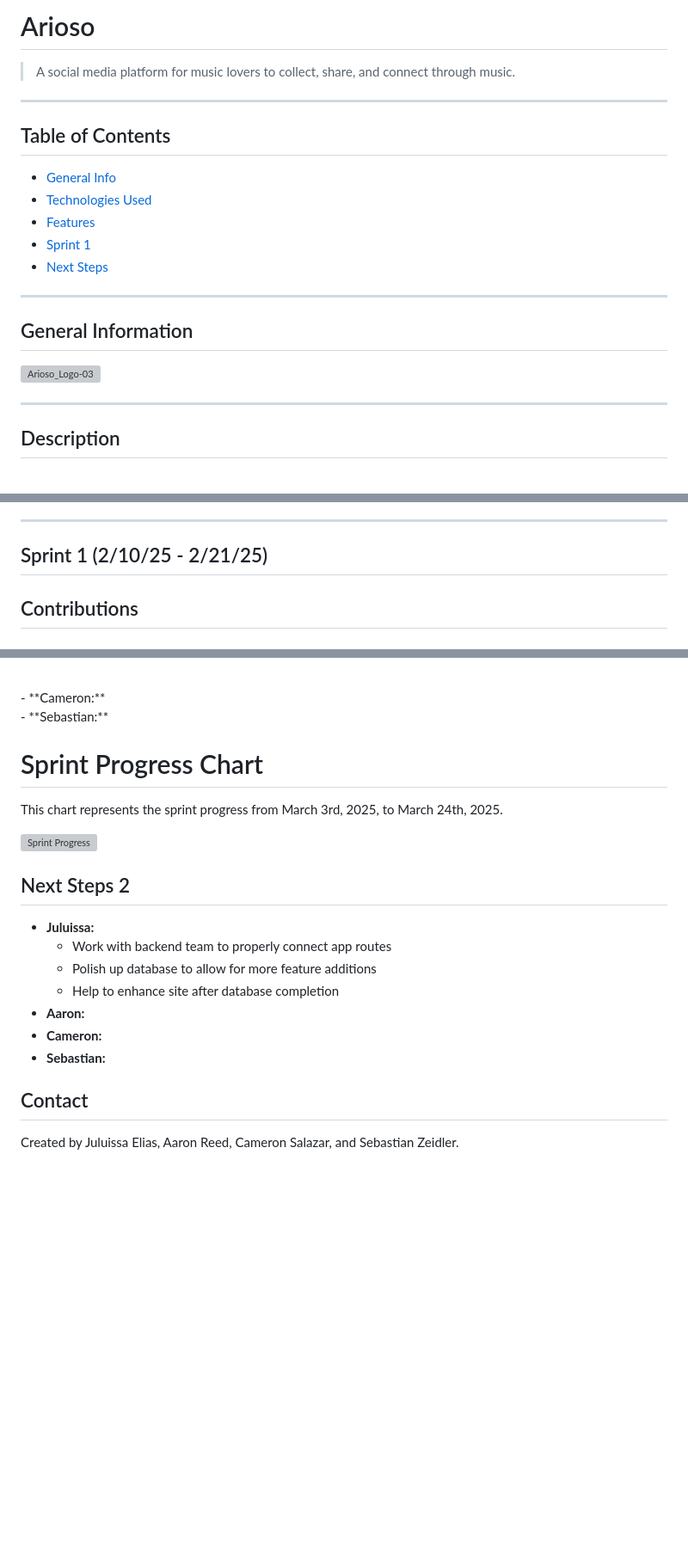
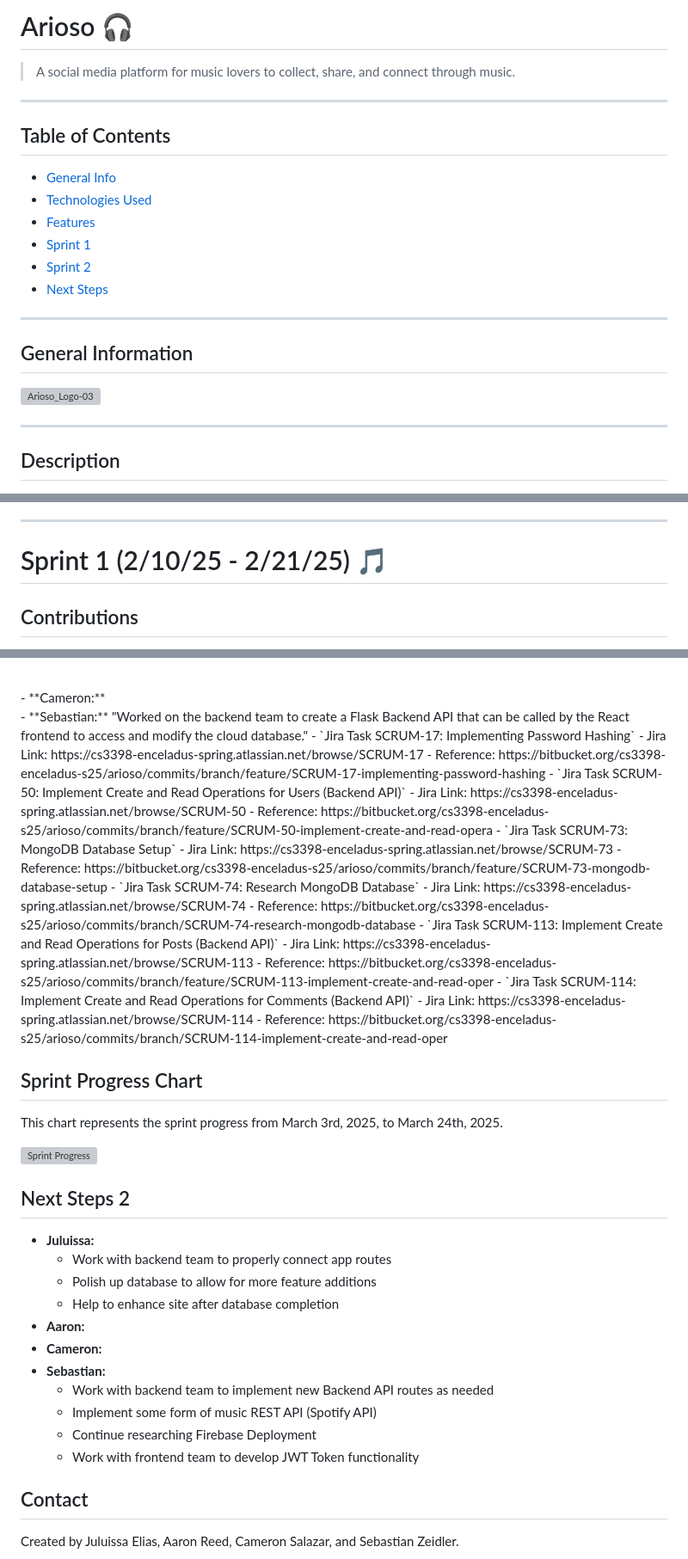
Before and after one commit to arioso-collective/arioso_music_social, a Markdown page: README.md, 3 parts joined by grey strips. Shown at 86% size. Rendered like a GitHub page; blank space fills up the shorter version; grey boxes are pictures that could not be loaded.

```diff
--- a/README.md
+++ b/README.md
@@ -1,4 +1,4 @@
-# Arioso
+# Arioso :headphones:
 > A social media platform for music lovers to collect, share, and connect through music.
 
 ---
@@ -7,7 +7,8 @@
 * [General Info](#general-information)
 * [Technologies Used](#technologies-used)
 * [Features](#features)
-* [Sprint 1](#sprint-1-(2/10/25-2/21/25))
+* [Sprint 1](#sprint-1-(2/10/25-2/21/25)-:musical_note:)
+* [Sprint 2](#Sprint-2-(3/03/25-3/24/25)-:notes:)
 * [Next Steps](#next_steps)
 
 <!--
@@ -24,9 +25,7 @@
 ## General Information
 ![Arioso_Logo-03](https://bitbucket.org/cs3398-enceladus-s25/arioso/raw/60f77e0922d6db40675d2d85d7fa504b468c7c37/Arioso_Logo-03.png)
 
-
 ---
-
 
 ## Description
 - **Who’s working on it?**
@@ -69,7 +71,7 @@
 
 ---
 
-## Sprint 1 (2/10/25 - 2/21/25)
+# Sprint 1 (2/10/25 - 2/21/25) :musical_note:
 ## Contributions
   - **Juluissa:** "Researched and started creating a comment form to interact with the database. Basis for how site will gather information"
       - `Jira Task SCRUM-45: Create a comment form using flask`
@@ -170,15 +171,32 @@ This chart represents the sprint progress from February 10th, 2025, to February
 <br />
   - **Cameron:**
 <br />
-  - **Sebastian:**
+  - **Sebastian:** "Worked on the backend team to create a Flask Backend API that can be called by the React frontend to access and modify the cloud database."
+    - `Jira Task SCRUM-17: Implementing Password Hashing`
+        - Jira Link: https://cs3398-enceladus-spring.atlassian.net/browse/SCRUM-17
+          - Reference: https://bitbucket.org/cs3398-enceladus-s25/arioso/commits/branch/feature/SCRUM-17-implementing-password-hashing
+    - `Jira Task SCRUM-50: Implement Create and Read Operations for Users (Backend API)`
+        - Jira Link: https://cs3398-enceladus-spring.atlassian.net/browse/SCRUM-50
+          - Reference: https://bitbucket.org/cs3398-enceladus-s25/arioso/commits/branch/feature/SCRUM-50-implement-create-and-read-opera
+    - `Jira Task SCRUM-73: MongoDB Database Setup`
+        - Jira Link: https://cs3398-enceladus-spring.atlassian.net/browse/SCRUM-73
+          - Reference: https://bitbucket.org/cs3398-enceladus-s25/arioso/commits/branch/feature/SCRUM-73-mongodb-database-setup
+    - `Jira Task SCRUM-74: Research MongoDB Database`
+        - Jira Link: https://cs3398-enceladus-spring.atlassian.net/browse/SCRUM-74
+          - Reference: https://bitbucket.org/cs3398-enceladus-s25/arioso/commits/branch/SCRUM-74-research-mongodb-database
+    - `Jira Task SCRUM-113: Implement Create and Read Operations for Posts (Backend API)`
+        - Jira Link: https://cs3398-enceladus-spring.atlassian.net/browse/SCRUM-113
+          - Reference: https://bitbucket.org/cs3398-enceladus-s25/arioso/commits/branch/feature/SCRUM-113-implement-create-and-read-oper
+    - `Jira Task SCRUM-114: Implement Create and Read Operations for Comments (Backend API)`
+        - Jira Link: https://cs3398-enceladus-spring.atlassian.net/browse/SCRUM-114
+          - Reference: https://bitbucket.org/cs3398-enceladus-s25/arioso/commits/branch/SCRUM-114-implement-create-and-read-oper
 <br />
 
-# Sprint Progress Chart
+## Sprint Progress Chart
 
 This chart represents the sprint progress from March 3rd, 2025, to March 24th, 2025.
 
 ![Sprint Progress](https://bitbucket.org/cs3398-enceladus-s25/arioso/raw/3be0b7d83c8ca30f93611ce9ed8826fce93c56e6/burn_up_2.png)
-
 
 ## Next Steps 2
 - **Juluissa:**
@@ -188,6 +206,10 @@ This chart represents the sprint progress from March 3rd, 2025, to March 24th, 2
 - **Aaron:**
 - **Cameron:**
 - **Sebastian:**
+    - Work with backend team to implement new Backend API routes as needed
+    - Implement some form of music REST API (Spotify API)
+    - Continue researching Firebase Deployment
+    - Work with frontend team to develop JWT Token functionality
 
 ## Contact
 Created by Juluissa Elias, Aaron Reed, Cameron Salazar, and Sebastian Zeidler.
```
Also changed, not shown: other parts of README.md (+6 -4 lines).
